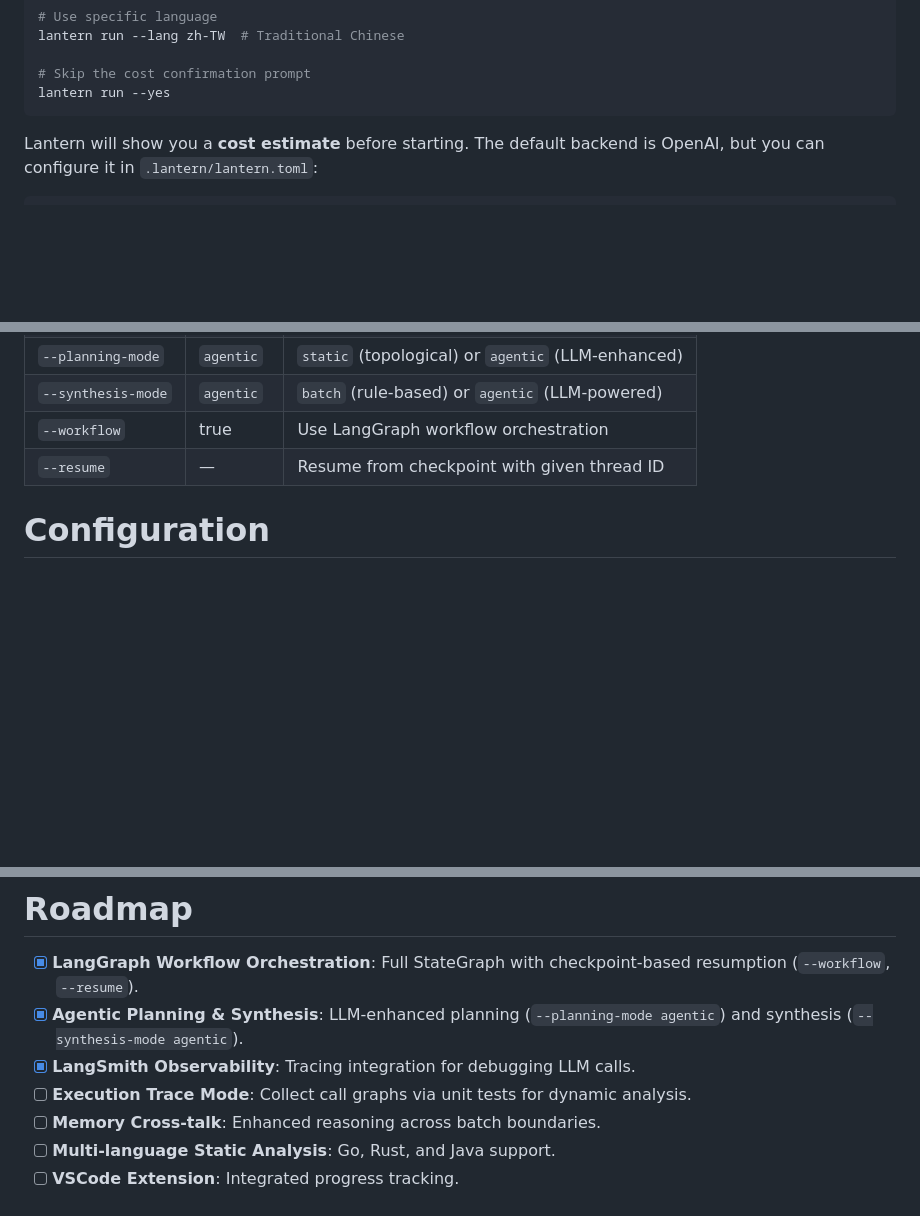
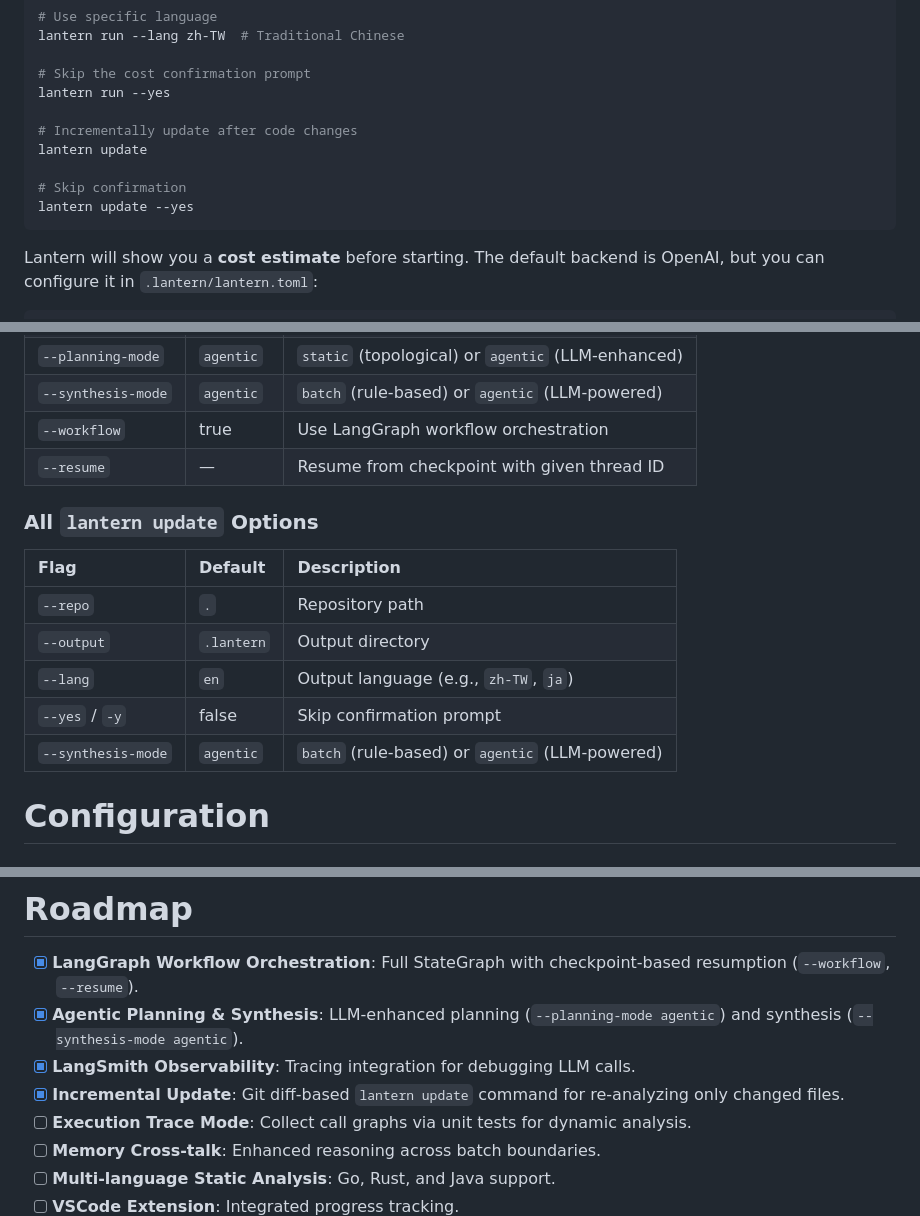
Before and after one commit to abc1199281/repo-lantern, a Markdown page: README.md, 3 parts joined by grey strips. Drawn GitHub-style; blank space fills up the shorter version.

````diff
--- a/README.md
+++ b/README.md
@@ -182,6 +182,12 @@ lantern run --lang zh-TW  # Traditional Chinese
 
 # Skip the cost confirmation prompt
 lantern run --yes
+
+# Incrementally update after code changes
+lantern update
+
+# Skip confirmation
+lantern update --yes
 ```
 
 Lantern will show you a **cost estimate** before starting. The default backend is OpenAI, but you can configure it in `.lantern/lantern.toml`:
@@ -246,6 +252,16 @@ lantern run --resume <thread-id>     # Resume from checkpoint
 | `--synthesis-mode` | `agentic` | `batch` (rule-based) or `agentic` (LLM-powered) |
 | `--workflow` | true | Use LangGraph workflow orchestration |
 | `--resume` | — | Resume from checkpoint with given thread ID |
+
+### All `lantern update` Options
+
+| Flag | Default | Description |
+| :--- | :--- | :--- |
+| `--repo` | `.` | Repository path |
+| `--output` | `.lantern` | Output directory |
+| `--lang` | `en` | Output language (e.g., `zh-TW`, `ja`) |
+| `--yes` / `-y` | false | Skip confirmation prompt |
+| `--synthesis-mode` | `agentic` | `batch` (rule-based) or `agentic` (LLM-powered) |
 
 # Configuration
 
@@ -371,6 +387,7 @@ Local models (Ollama) show $0.00 cost.
 - [x] **LangGraph Workflow Orchestration**: Full StateGraph with checkpoint-based resumption (`--workflow`, `--resume`).
 - [x] **Agentic Planning & Synthesis**: LLM-enhanced planning (`--planning-mode agentic`) and synthesis (`--synthesis-mode agentic`).
 - [x] **LangSmith Observability**: Tracing integration for debugging LLM calls.
+- [x] **Incremental Update**: Git diff-based `lantern update` command for re-analyzing only changed files.
 - [ ] **Execution Trace Mode**: Collect call graphs via unit tests for dynamic analysis.
 - [ ] **Memory Cross-talk**: Enhanced reasoning across batch boundaries.
 - [ ] **Multi-language Static Analysis**: Go, Rust, and Java support.
````
Also changed, not shown: README_zh-TW.md (+17 -0 lines).
